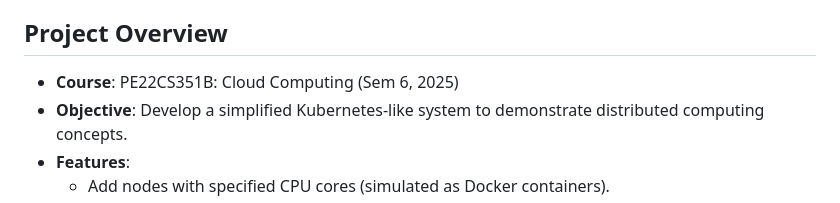
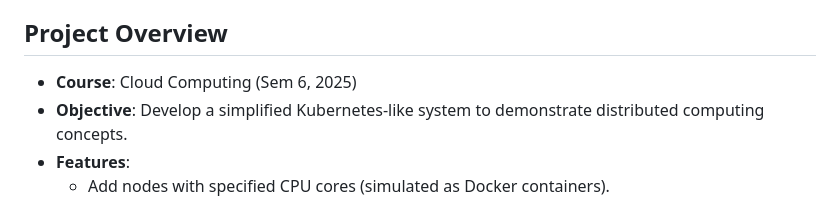
Before and after one commit to diishanbhag/Distributed-file-orchestration-and-synchronization, a Markdown page: README copy.md, the part around the change. GitHub-like rendering.

```diff
--- a/README copy.md
+++ b/README copy.md
@@ -4,7 +4,7 @@ A lightweight, simulation-based distributed system that mimics core Kubernetes c
 
 ## Project Overview
 
-- **Course**: PE22CS351B: Cloud Computing (Sem 6, 2025)
+- **Course**:  Cloud Computing (Sem 6, 2025)
 - **Objective**: Develop a simplified Kubernetes-like system to demonstrate distributed computing concepts.
 - **Features**:
   - Add nodes with specified CPU cores (simulated as Docker containers).
```
